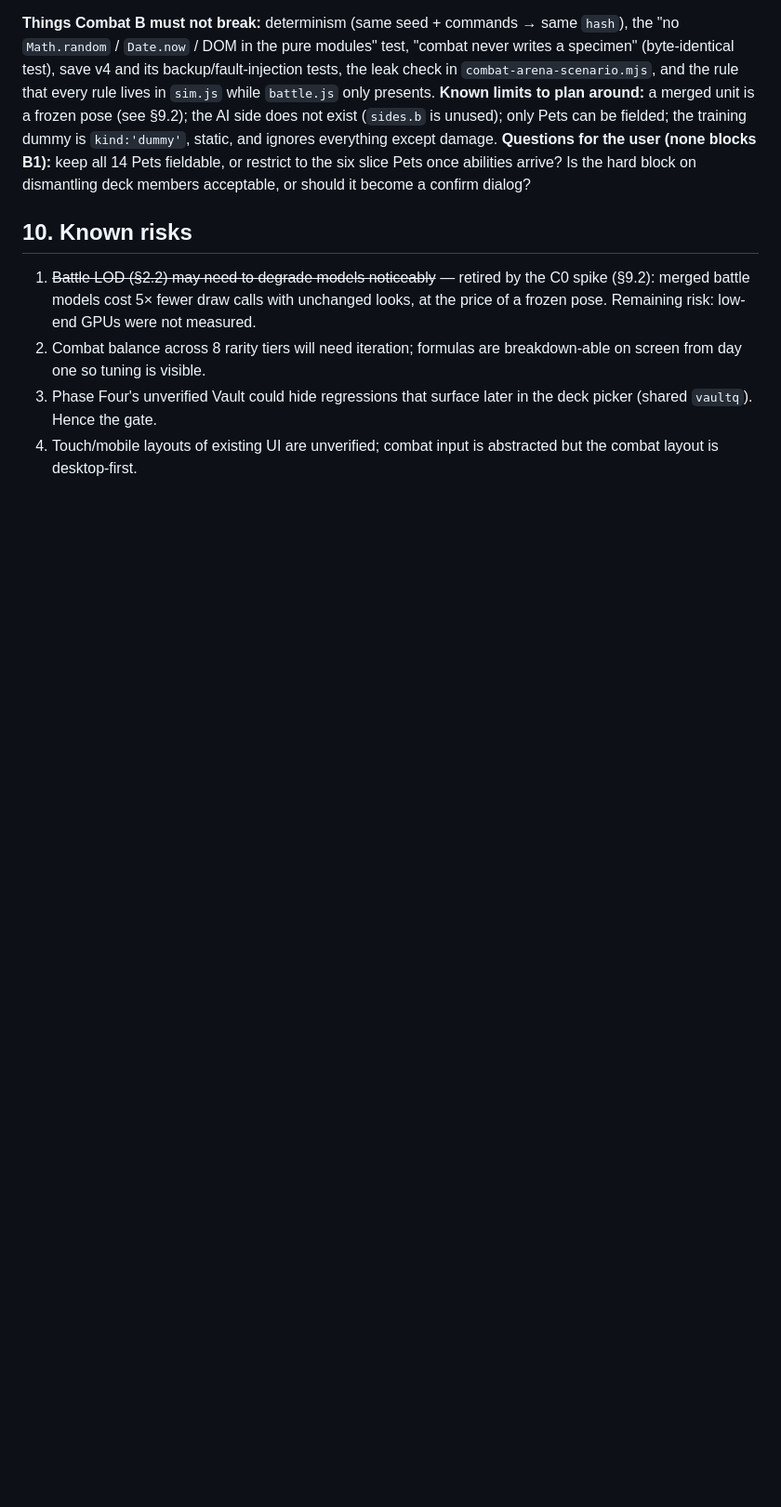
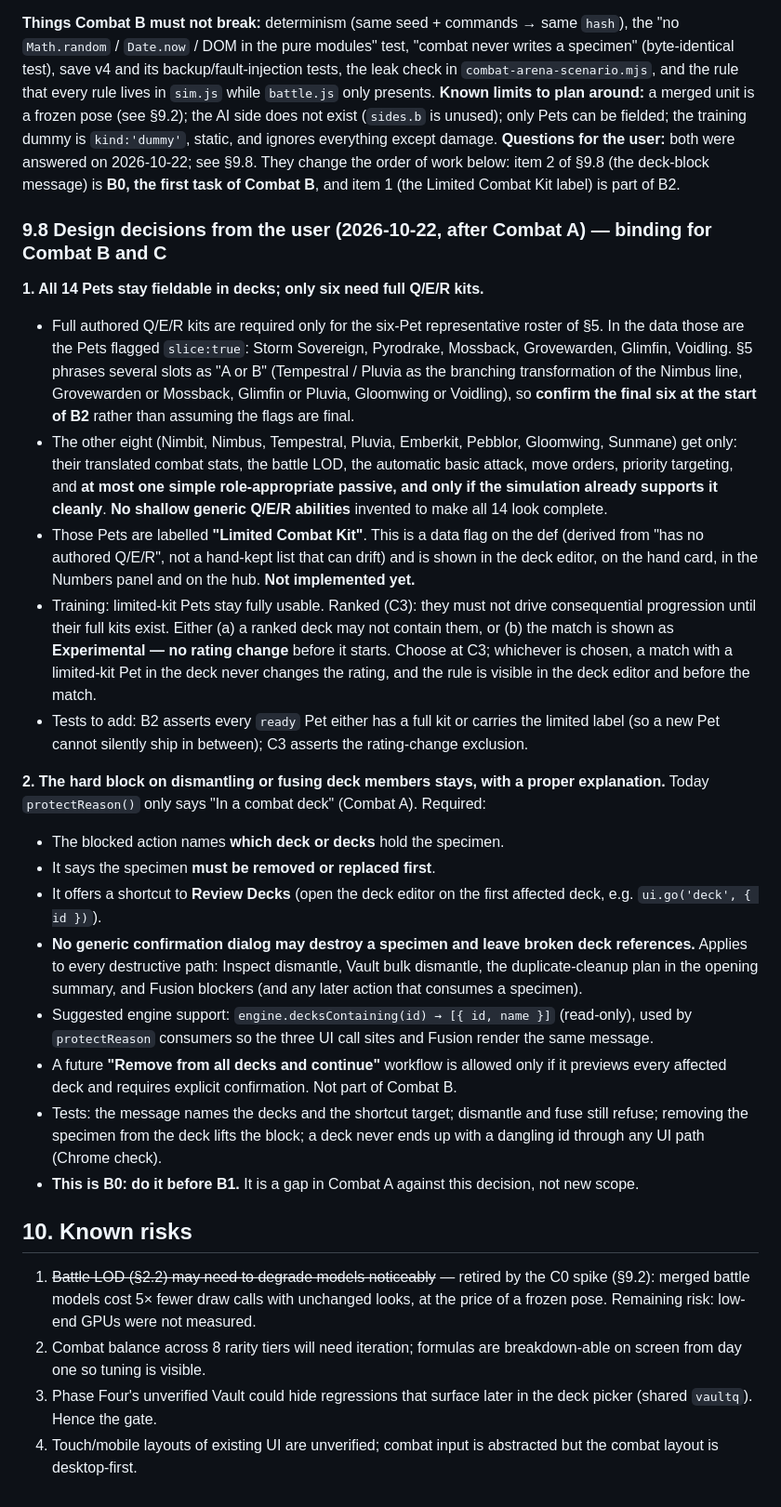
Before and after one commit to wefwa232/Aethervault, a Markdown page: PHASE_FIVE.md, the part around one of its changes. Shown at 93% size. GitHub-like rendering; blank space fills up the shorter version.

Commit message:
docs: record Combat B design decisions (limited-kit Pets, deck-block message)
Co-Authored-By: Claude Sonnet 5.5 <noreply@anthropic.com>

```diff
--- a/PHASE_FIVE.md
+++ b/PHASE_FIVE.md
@@ -244,7 +244,25 @@ Touch input (pointer events are used, only a mouse was driven), phone layouts of
 
 **Things Combat B must not break:** determinism (same seed + commands → same `hash`), the "no `Math.random` / `Date.now` / DOM in the pure modules" test, "combat never writes a specimen" (byte-identical test), save v4 and its backup/fault-injection tests, the leak check in `combat-arena-scenario.mjs`, and the rule that every rule lives in `sim.js` while `battle.js` only presents.
 **Known limits to plan around:** a merged unit is a frozen pose (see §9.2); the AI side does not exist (`sides.b` is unused); only Pets can be fielded; the training dummy is `kind:'dummy'`, static, and ignores everything except damage.
-**Questions for the user (none blocks B1):** keep all 14 Pets fieldable, or restrict to the six slice Pets once abilities arrive? Is the hard block on dismantling deck members acceptable, or should it become a confirm dialog?
+**Questions for the user:** both were answered on 2026-10-22; see §9.8. They change the order of work below: item 2 of §9.8 (the deck-block message) is **B0, the first task of Combat B**, and item 1 (the Limited Combat Kit label) is part of B2.
+
+### 9.8 Design decisions from the user (2026-10-22, after Combat A) — binding for Combat B and C
+**1. All 14 Pets stay fieldable in decks; only six need full Q/E/R kits.**
+- Full authored Q/E/R kits are required only for the six-Pet representative roster of §5. In the data those are the Pets flagged `slice:true`: Storm Sovereign, Pyrodrake, Mossback, Grovewarden, Glimfin, Voidling. §5 phrases several slots as "A or B" (Tempestral / Pluvia as the branching transformation of the Nimbus line, Grovewarden or Mossback, Glimfin or Pluvia, Gloomwing or Voidling), so **confirm the final six at the start of B2** rather than assuming the flags are final.
+- The other eight (Nimbit, Nimbus, Tempestral, Pluvia, Emberkit, Pebblor, Gloomwing, Sunmane) get only: their translated combat stats, the battle LOD, the automatic basic attack, move orders, priority targeting, and **at most one simple role-appropriate passive, and only if the simulation already supports it cleanly**. **No shallow generic Q/E/R abilities** invented to make all 14 look complete.
+- Those Pets are labelled **"Limited Combat Kit"**. This is a data flag on the def (derived from "has no authored Q/E/R", not a hand-kept list that can drift) and is shown in the deck editor, on the hand card, in the Numbers panel and on the hub. **Not implemented yet.**
+- Training: limited-kit Pets stay fully usable. Ranked (C3): they must not drive consequential progression until their full kits exist. Either (a) a ranked deck may not contain them, or (b) the match is shown as **Experimental — no rating change** before it starts. Choose at C3; whichever is chosen, a match with a limited-kit Pet in the deck never changes the rating, and the rule is visible in the deck editor and before the match.
+- Tests to add: B2 asserts every `ready` Pet either has a full kit or carries the limited label (so a new Pet cannot silently ship in between); C3 asserts the rating-change exclusion.
+
+**2. The hard block on dismantling or fusing deck members stays, with a proper explanation.** Today `protectReason()` only says "In a combat deck" (Combat A). Required:
+- The blocked action names **which deck or decks** hold the specimen.
+- It says the specimen **must be removed or replaced first**.
+- It offers a shortcut to **Review Decks** (open the deck editor on the first affected deck, e.g. `ui.go('deck', { id })`).
+- **No generic confirmation dialog may destroy a specimen and leave broken deck references.** Applies to every destructive path: Inspect dismantle, Vault bulk dismantle, the duplicate-cleanup plan in the opening summary, and Fusion blockers (and any later action that consumes a specimen).
+- Suggested engine support: `engine.decksContaining(id) → [{ id, name }]` (read-only), used by `protectReason` consumers so the three UI call sites and Fusion render the same message.
+- A future **"Remove from all decks and continue"** workflow is allowed only if it previews every affected deck and requires explicit confirmation. Not part of Combat B.
+- Tests: the message names the decks and the shortcut target; dismantle and fuse still refuse; removing the specimen from the deck lifts the block; a deck never ends up with a dangling id through any UI path (Chrome check).
+- **This is B0: do it before B1.** It is a gap in Combat A against this decision, not new scope.
 
 ## 10. Known risks
 1. ~~Battle LOD (§2.2) may need to degrade models noticeably~~ — retired by the C0 spike (§9.2): merged battle models cost 5× fewer draw calls with unchanged looks, at the price of a frozen pose. Remaining risk: low-end GPUs were not measured.
```
Also changed, not shown: other parts of PHASE_FIVE.md (+2 -2 lines), TODO.md (+2 -1 lines).
